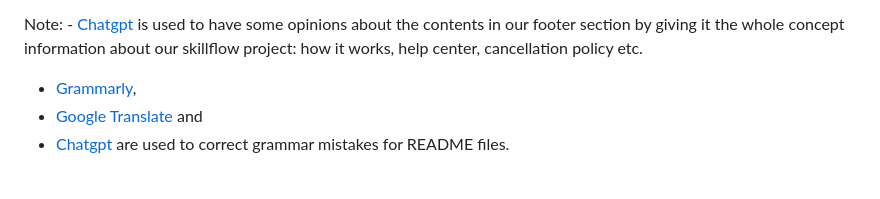
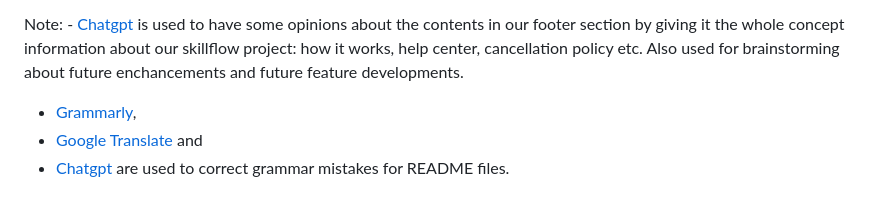
Before and after one commit to onur-CK/SkillFlow, a Markdown page: README.md, the part around the change printed below. Drawn GitHub-style.

```diff
--- a/README.md
+++ b/README.md
@@ -968,5 +970,6 @@ The tutorials and the source code links provided in html and py files were used
 
 Note: - [Chatgpt](https://chatgpt.com/) is used to have some opinions about the contents in our footer section by giving it the whole concept information about our skillflow project: how it works, help center, cancellation policy etc.
+Also used for brainstorming about future enchancements and future feature developments.
 
 - [Grammarly](https://app.grammarly.com/),
 - [Google Translate](https://translate.google.com/?sl=de&tl=tr&op=translate) and
```
Also changed, not shown: other parts of README.md (+2 -0 lines).
